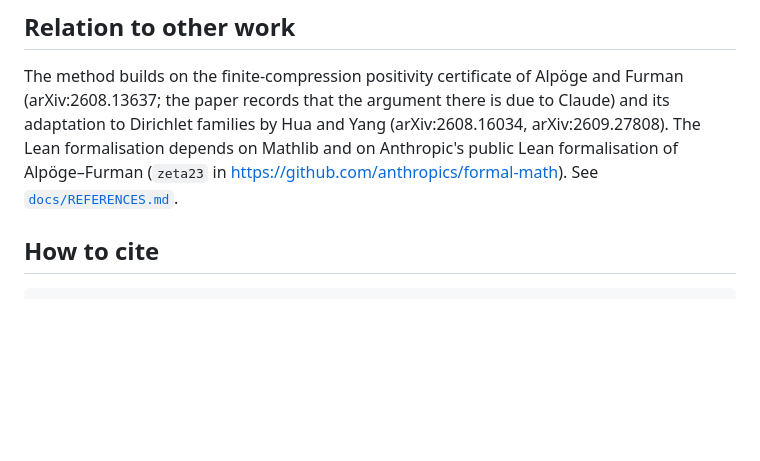
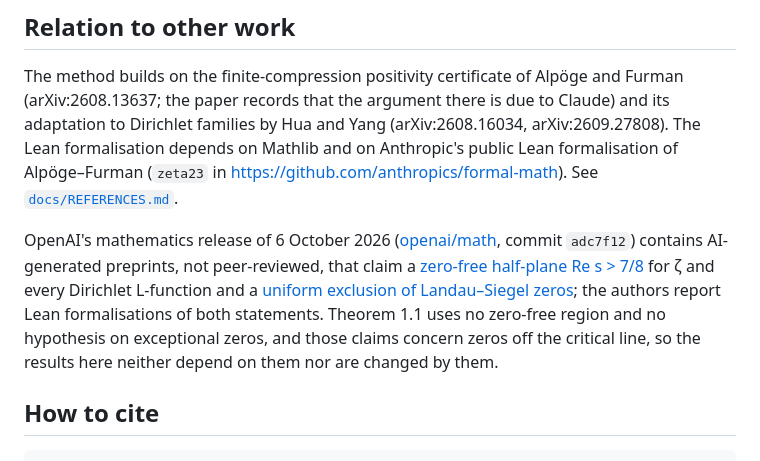
Before and after one commit to nic410/dirichlet-critical-zeros, a Markdown page: README.md, the part around the change. Drawn GitHub-style; blank space fills up the shorter version.

Commit message:
README: note OpenAI's claimed zero-free half-plane and Landau-Siegel exclusion (independent of Theorem 1.1)
Co-Authored-By: Claude Opus 5.5 (1M context) <noreply@anthropic.com>

````diff
--- a/README.md
+++ b/README.md
@@ -151,6 +151,8 @@ paper records that the argument there is due to Claude) and its adaptation to Di
 formalisation of Alpöge–Furman (`zeta23` in <https://github.com/anthropics/formal-math>). See
 [`docs/REFERENCES.md`](docs/REFERENCES.md).
 
+OpenAI's mathematics release of 6 October 2026 ([openai/math](https://github.com/openai/math), commit `adc7f12`) contains AI-generated preprints, not peer-reviewed, that claim a [zero-free half-plane Re s > 7/8](https://github.com/openai/math/blob/adc7f1241b42e322a6451854ab7e4b4c146bf78a/preprints/The-Quasi-Riemann-Hypothesis-September-30-2026/paper.pdf) for ζ and every Dirichlet L-function and a [uniform exclusion of Landau–Siegel zeros](https://github.com/openai/math/blob/adc7f1241b42e322a6451854ab7e4b4c146bf78a/preprints/Uniform-exclusion-of-Landau-Siegel-zeros-October-1-2026/paper.pdf); the authors report Lean formalisations of both statements. Theorem 1.1 uses no zero-free region and no hypothesis on exceptional zeros, and those claims concern zeros off the critical line, so the results here neither depend on them nor are changed by them.
+
 ## How to cite
 
 ```bibtex
````
